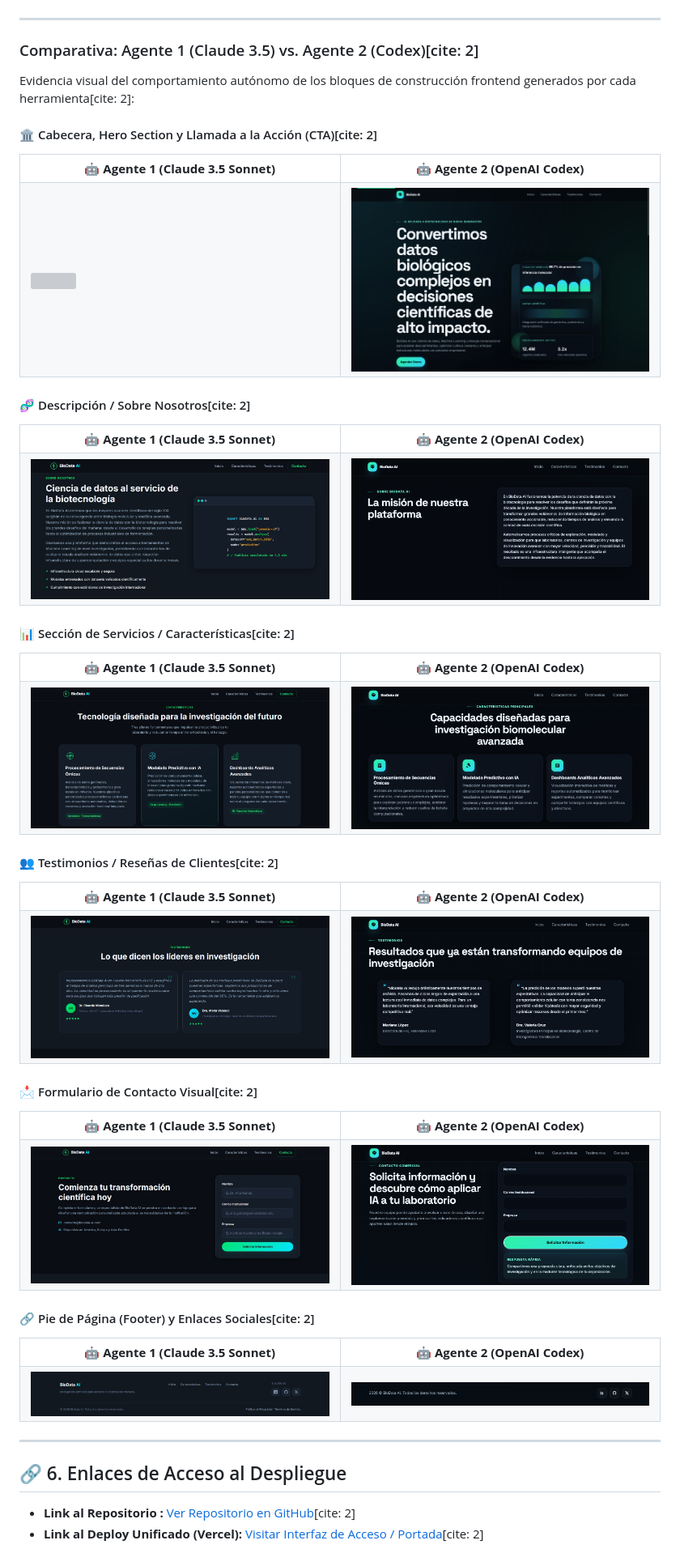
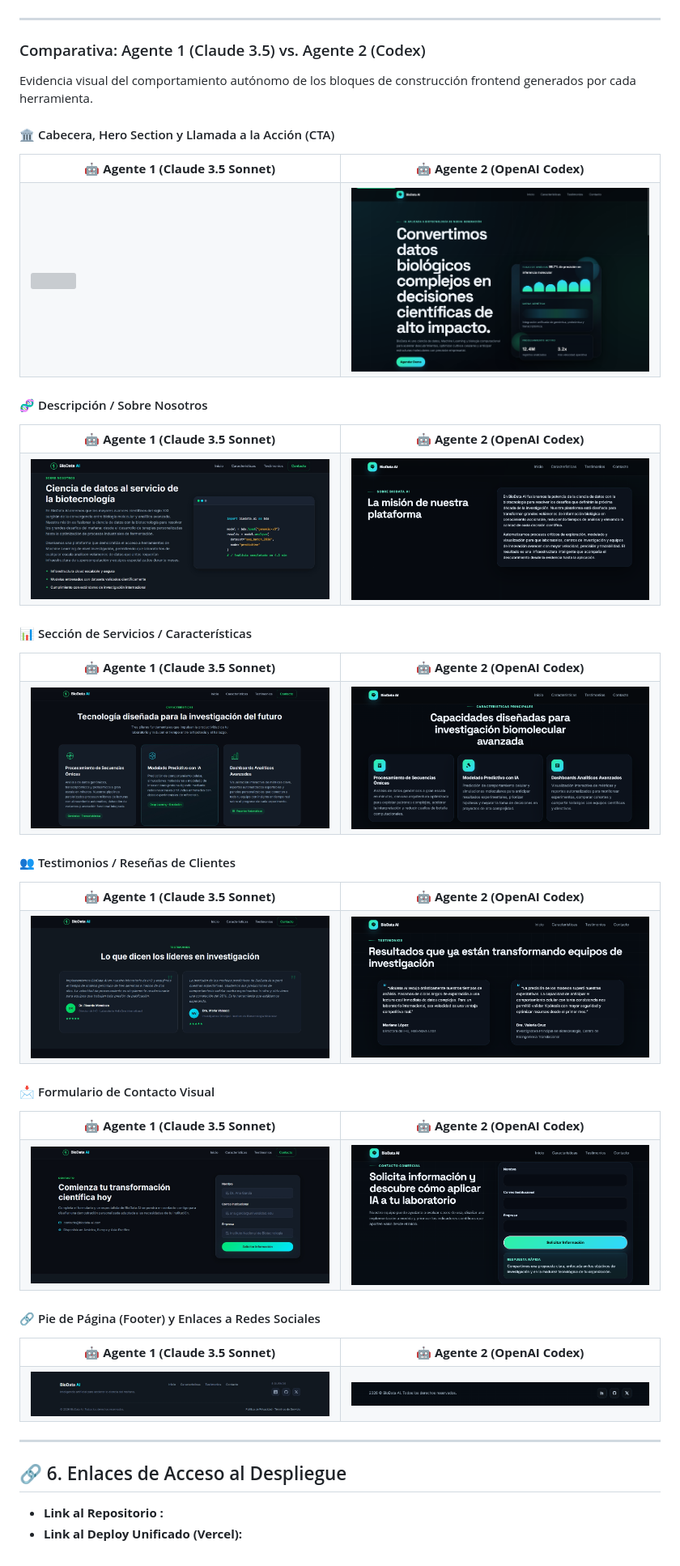
Before and after one commit to HerreraMarcela/PFO-2-Herrera-Marcela, a Markdown page: README.md, the part around one of its changes. Shown at 81% size. Drawn GitHub-style; grey boxes are pictures that could not be loaded.

```diff
--- a/README.md
+++ b/README.md
@@ -55,10 +55,10 @@ La portada central de la aplicación distribuye las tarjetas de acceso de forma
 
 ---
 
-### Comparativa: Agente 1 (Claude 3.5) vs. Agente 2 (Codex)[cite: 2]
-Evidencia visual del comportamiento autónomo de los bloques de construcción frontend generados por cada herramienta[cite: 2]:
+### Comparativa: Agente 1 (Claude 3.5) vs. Agente 2 (Codex)
+Evidencia visual del comportamiento autónomo de los bloques de construcción frontend generados por cada herramienta.
 
-#### 🏛️  Cabecera, Hero Section y Llamada a la Acción (CTA)[cite: 2]
+#### 🏛️  Cabecera, Hero Section y Llamada a la Acción (CTA)
 <table width="100%">
   <tr>
     <td width="50%" align="center"><b>🤖 Agente 1 (Claude 3.5 Sonnet)</b></td>
@@ -70,7 +70,7 @@ Evidencia visual del comportamiento autónomo de los bloques de construcción fr
   </tr>
 </table>
 
-#### 🧬 Descripción / Sobre Nosotros[cite: 2]
+#### 🧬 Descripción / Sobre Nosotros
 <table width="100%">
   <tr>
     <td width="50%" align="center"><b>🤖 Agente 1 (Claude 3.5 Sonnet)</b></td>
@@ -82,7 +82,7 @@ Evidencia visual del comportamiento autónomo de los bloques de construcción fr
   </tr>
 </table>
 
-#### 📊  Sección de Servicios / Características[cite: 2]
+#### 📊  Sección de Servicios / Características
 <table width="100%">
   <tr>
     <td width="50%" align="center"><b>🤖 Agente 1 (Claude 3.5 Sonnet)</b></td>
@@ -94,7 +94,7 @@ Evidencia visual del comportamiento autónomo de los bloques de construcción fr
   </tr>
 </table>
 
-#### 👥 Testimonios / Reseñas de Clientes[cite: 2]
+#### 👥 Testimonios / Reseñas de Clientes
 <table width="100%">
   <tr>
     <td width="50%" align="center"><b>🤖 Agente 1 (Claude 3.5 Sonnet)</b></td>
@@ -106,7 +106,7 @@ Evidencia visual del comportamiento autónomo de los bloques de construcción fr
   </tr>
 </table>
 
-#### 📩 Formulario de Contacto Visual[cite: 2]
+#### 📩 Formulario de Contacto Visual
 <table width="100%">
   <tr>
     <td width="50%" align="center"><b>🤖 Agente 1 (Claude 3.5 Sonnet)</b></td>
@@ -118,7 +118,7 @@ Evidencia visual del comportamiento autónomo de los bloques de construcción fr
   </tr>
 </table>
 
-#### 🔗 Pie de Página (Footer) y Enlaces Sociales[cite: 2]
+#### 🔗 Pie de Página (Footer) y Enlaces  a Redes Sociales
 <table width="100%">
   <tr>
     <td width="50%" align="center"><b>🤖 Agente 1 (Claude 3.5 Sonnet)</b></td>
@@ -134,5 +134,5 @@ Evidencia visual del comportamiento autónomo de los bloques de construcción fr
 
 
 ## 🔗 6. Enlaces de Acceso al Despliegue
-* **Link al Repositorio :** [Ver Repositorio en GitHub](.)[cite: 2]
-* **Link al Deploy Unificado (Vercel):** [Visitar Interfaz de Acceso / Portada](index.html)[cite: 2]
+* **Link al Repositorio :**
+* **Link al Deploy Unificado (Vercel):**
```
Also changed, not shown: other parts of README.md (+17 -17 lines).
